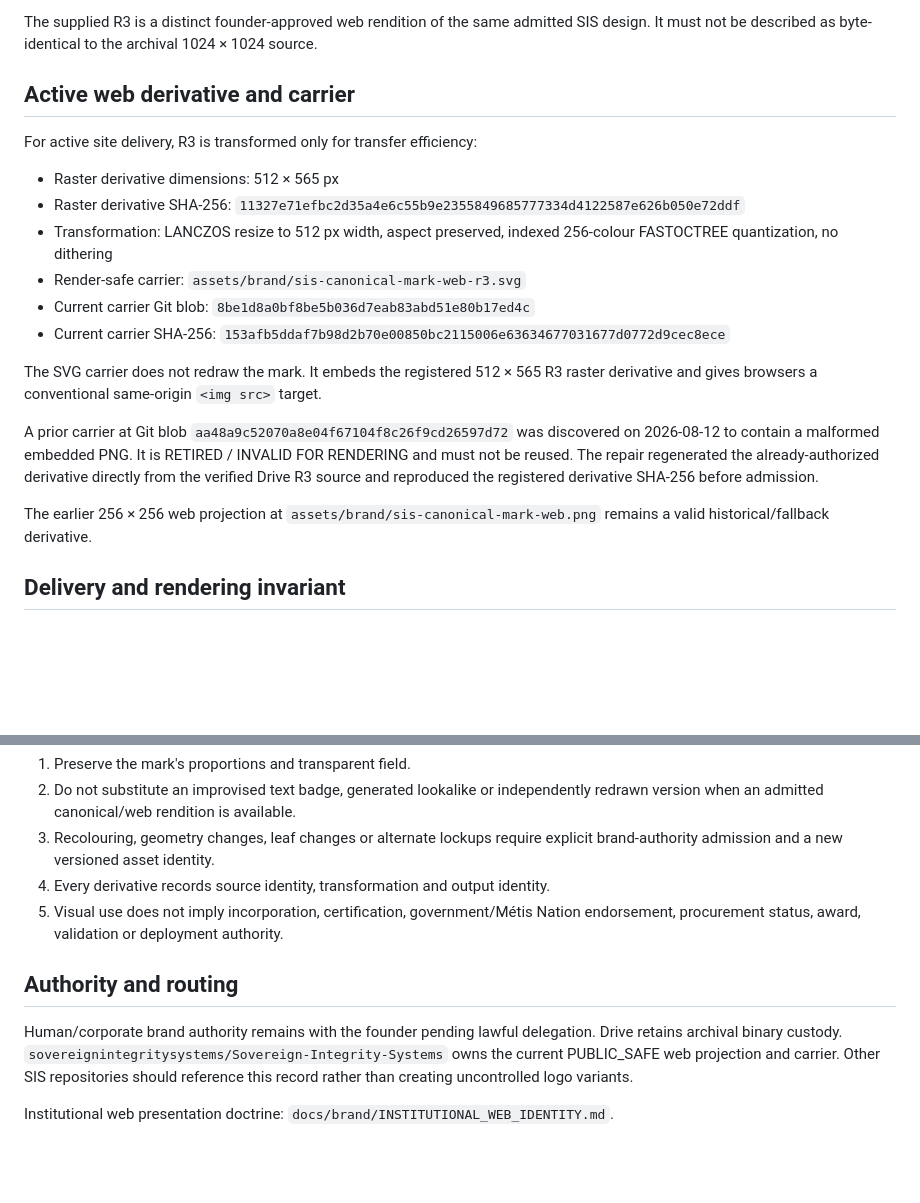
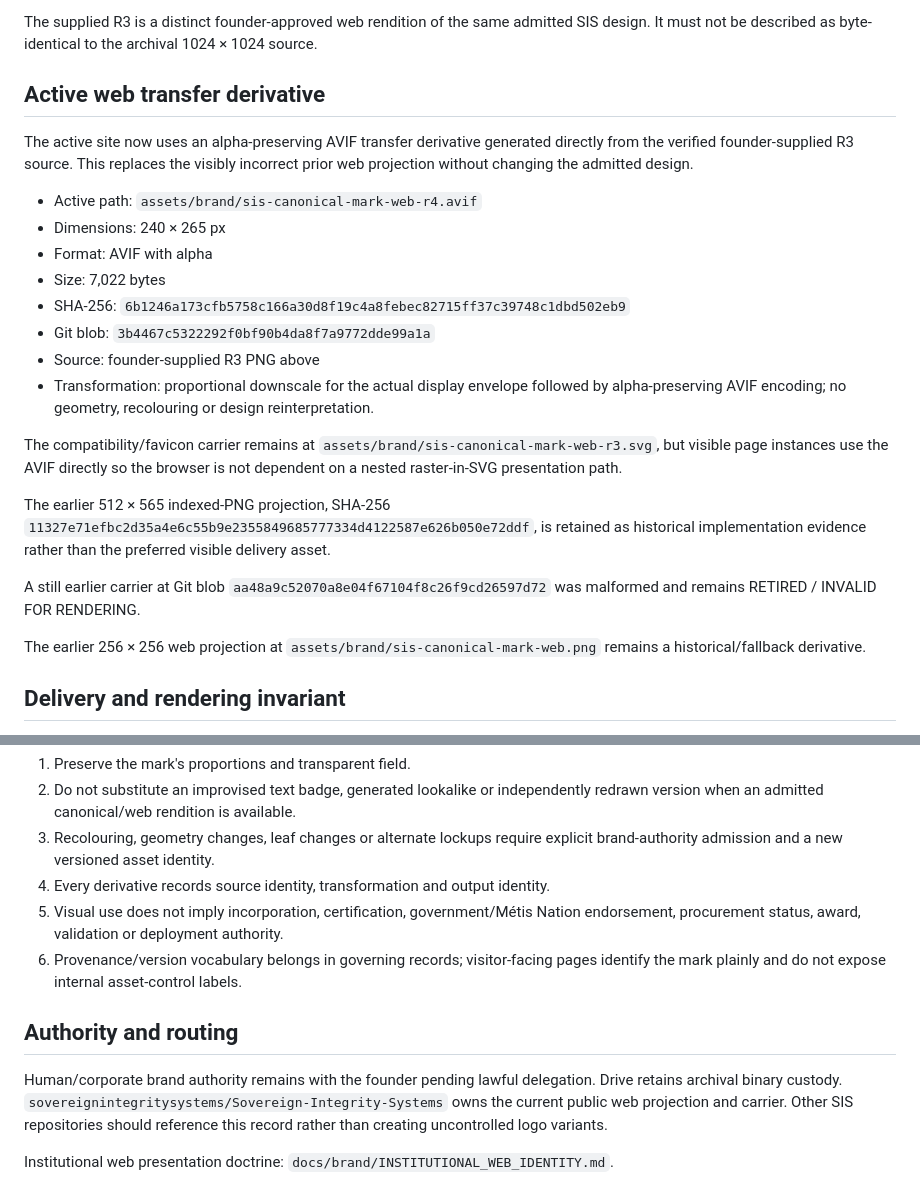
Before and after one commit to sovereignintegritysystems/Sovereign-Integrity-Systems, a Markdown page: docs/brand/CANONICAL_MARK.md, 2 parts joined by grey strips. Rendered like a GitHub page; blank space fills up the shorter version.

Commit message:
docs: register faithful R4 web transfer derivative

```diff
--- a/docs/brand/CANONICAL_MARK.md
+++ b/docs/brand/CANONICAL_MARK.md
@@ -29,22 +29,26 @@ On 2026-08-12 the founder supplied a separate web rendition specifically to ease
 
 The supplied R3 is a distinct founder-approved web rendition of the same admitted SIS design. It must not be described as byte-identical to the archival 1024 × 1024 source.
 
-## Active web derivative and carrier
+## Active web transfer derivative
 
-For active site delivery, R3 is transformed only for transfer efficiency:
+The active site now uses an alpha-preserving AVIF transfer derivative generated directly from the verified founder-supplied R3 source. This replaces the visibly incorrect prior web projection without changing the admitted design.
 
-- Raster derivative dimensions: 512 × 565 px
-- Raster derivative SHA-256: `11327e71efbc2d35a4e6c55b9e2355849685777334d4122587e626b050e72ddf`
-- Transformation: LANCZOS resize to 512 px width, aspect preserved, indexed 256-colour FASTOCTREE quantization, no dithering
-- Render-safe carrier: `assets/brand/sis-canonical-mark-web-r3.svg`
-- Current carrier Git blob: `8be1d8a0bf8be5b036d7eab83abd51e80b17ed4c`
-- Current carrier SHA-256: `153afb5ddaf7b98d2b70e00850bc2115006e63634677031677d0772d9cec8ece`
+- Active path: `assets/brand/sis-canonical-mark-web-r4.avif`
+- Dimensions: 240 × 265 px
+- Format: AVIF with alpha
+- Size: 7,022 bytes
+- SHA-256: `6b1246a173cfb5758c166a30d8f19c4a8febec82715ff37c39748c1dbd502eb9`
+- Git blob: `3b4467c5322292f0bf90b4da8f7a9772dde99a1a`
+- Source: founder-supplied R3 PNG above
+- Transformation: proportional downscale for the actual display envelope followed by alpha-preserving AVIF encoding; no geometry, recolouring or design reinterpretation.
 
-The SVG carrier does not redraw the mark. It embeds the registered 512 × 565 R3 raster derivative and gives browsers a conventional same-origin `<img src>` target.
+The compatibility/favicon carrier remains at `assets/brand/sis-canonical-mark-web-r3.svg`, but visible page instances use the AVIF directly so the browser is not dependent on a nested raster-in-SVG presentation path.
 
-A prior carrier at Git blob `aa48a9c52070a8e04f67104f8c26f9cd26597d72` was discovered on 2026-08-12 to contain a malformed embedded PNG. It is RETIRED / INVALID FOR RENDERING and must not be reused. The repair regenerated the already-authorized derivative directly from the verified Drive R3 source and reproduced the registered derivative SHA-256 before admission.
+The earlier 512 × 565 indexed-PNG projection, SHA-256 `11327e71efbc2d35a4e6c55b9e2355849685777334d4122587e626b050e72ddf`, is retained as historical implementation evidence rather than the preferred visible delivery asset.
 
-The earlier 256 × 256 web projection at `assets/brand/sis-canonical-mark-web.png` remains a valid historical/fallback derivative.
+A still earlier carrier at Git blob `aa48a9c52070a8e04f67104f8c26f9cd26597d72` was malformed and remains RETIRED / INVALID FOR RENDERING.
+
+The earlier 256 × 256 web projection at `assets/brand/sis-canonical-mark-web.png` remains a historical/fallback derivative.
 
 ## Delivery and rendering invariant
 
@@ -71,9 +75,10 @@ Required handling:
 3. Recolouring, geometry changes, leaf changes or alternate lockups require explicit brand-authority admission and a new versioned asset identity.
 4. Every derivative records source identity, transformation and output identity.
 5. Visual use does not imply incorporation, certification, government/Métis Nation endorsement, procurement status, award, validation or deployment authority.
+6. Provenance/version vocabulary belongs in governing records; visitor-facing pages identify the mark plainly and do not expose internal asset-control labels.
 
 ## Authority and routing
 
-Human/corporate brand authority remains with the founder pending lawful delegation. Drive retains archival binary custody. `sovereignintegritysystems/Sovereign-Integrity-Systems` owns the current PUBLIC_SAFE web projection and carrier. Other SIS repositories should reference this record rather than creating uncontrolled logo variants.
+Human/corporate brand authority remains with the founder pending lawful delegation. Drive retains archival binary custody. `sovereignintegritysystems/Sovereign-Integrity-Systems` owns the current public web projection and carrier. Other SIS repositories should reference this record rather than creating uncontrolled logo variants.
 
 Institutional web presentation doctrine: `docs/brand/INSTITUTIONAL_WEB_IDENTITY.md`.
```
